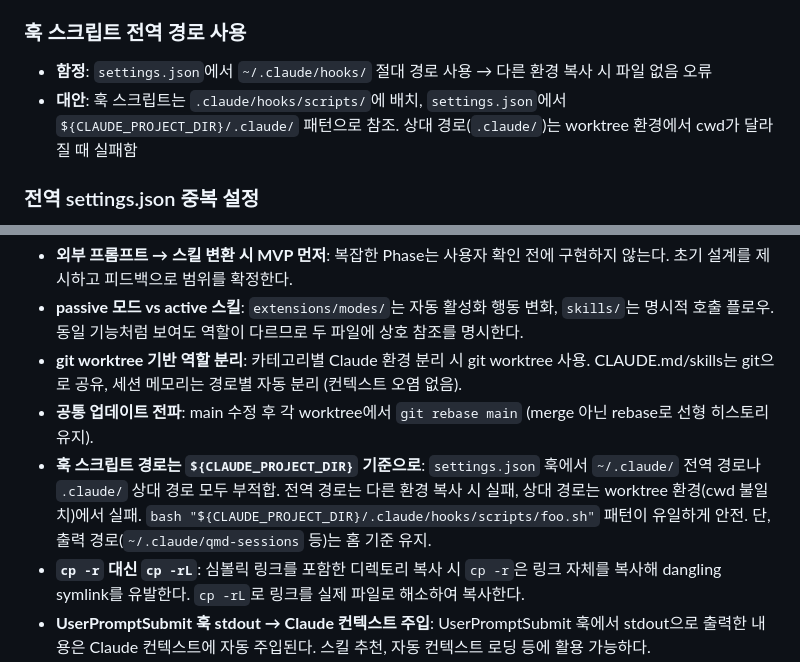
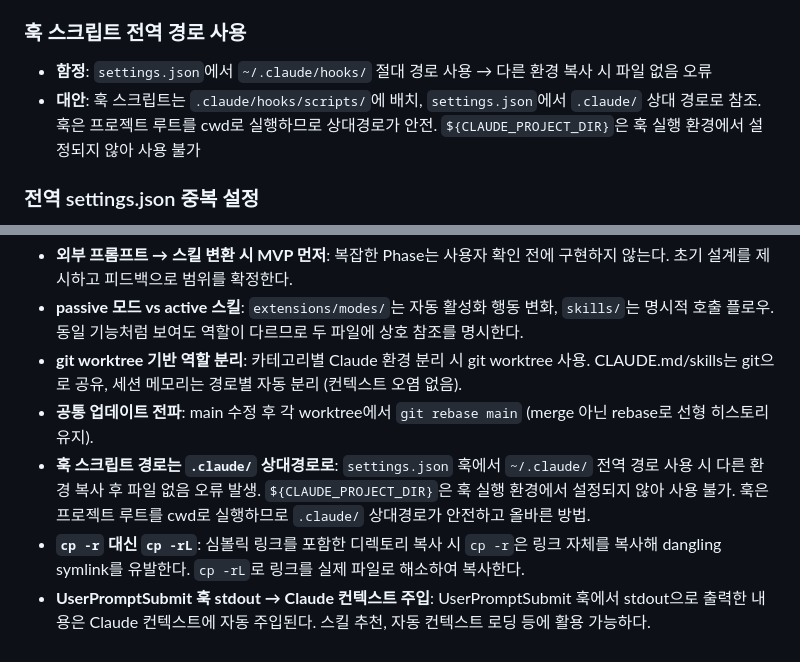
Before and after one commit to Phantomn/claude-project-config, a Markdown page: CLAUDE.md, 2 parts joined by grey strips. Drawn GitHub-style.

Commit message:
fix(docs): CLAUDE.md 훅 경로 정책 수정
${CLAUDE_PROJECT_DIR} 미설정 사실 반영.
올바른 정책: .claude/ 상대경로 사용.

Co-Authored-By: Claude Sonnet 4.6 <noreply@anthropic.com>

```diff
--- a/CLAUDE.md
+++ b/CLAUDE.md
@@ -128,7 +128,7 @@ jq empty .claude/*.json
 
 ### 훅 스크립트 전역 경로 사용
 - **함정**: `settings.json`에서 `~/.claude/hooks/` 절대 경로 사용 → 다른 환경 복사 시 파일 없음 오류
-- **대안**: 훅 스크립트는 `.claude/hooks/scripts/`에 배치, `settings.json`에서 `${CLAUDE_PROJECT_DIR}/.claude/` 패턴으로 참조. 상대 경로(`.claude/`)는 worktree 환경에서 cwd가 달라질 때 실패함
+- **대안**: 훅 스크립트는 `.claude/hooks/scripts/`에 배치, `settings.json`에서 `.claude/` 상대 경로로 참조. 훅은 프로젝트 루트를 cwd로 실행하므로 상대경로가 안전. `${CLAUDE_PROJECT_DIR}`은 훅 실행 환경에서 설정되지 않아 사용 불가
 
 ### 전역 settings.json 중복 설정
 - **함정**: `~/.claude/settings.json`에 훅/권한을 정의하면 프로젝트 settings.json과 중복 적용
@@ -139,7 +139,7 @@ jq empty .claude/*.json
 - **passive 모드 vs active 스킬**: `extensions/modes/`는 자동 활성화 행동 변화, `skills/`는 명시적 호출 플로우. 동일 기능처럼 보여도 역할이 다르므로 두 파일에 상호 참조를 명시한다.
 - **git worktree 기반 역할 분리**: 카테고리별 Claude 환경 분리 시 git worktree 사용. CLAUDE.md/skills는 git으로 공유, 세션 메모리는 경로별 자동 분리 (컨텍스트 오염 없음).
 - **공통 업데이트 전파**: main 수정 후 각 worktree에서 `git rebase main` (merge 아닌 rebase로 선형 히스토리 유지).
-- **훅 스크립트 경로는 `${CLAUDE_PROJECT_DIR}` 기준으로**: `settings.json` 훅에서 `~/.claude/` 전역 경로나 `.claude/` 상대 경로 모두 부적합. 전역 경로는 다른 환경 복사 시 실패, 상대 경로는 worktree 환경(cwd 불일치)에서 실패. `bash "${CLAUDE_PROJECT_DIR}/.claude/hooks/scripts/foo.sh"` 패턴이 유일하게 안전. 단, 출력 경로(`~/.claude/qmd-sessions` 등)는 홈 기준 유지.
+- **훅 스크립트 경로는 `.claude/` 상대경로로**: `settings.json` 훅에서 `~/.claude/` 전역 경로 사용 시 다른 환경 복사 후 파일 없음 오류 발생. `${CLAUDE_PROJECT_DIR}`은 훅 실행 환경에서 설정되지 않아 사용 불가. 훅은 프로젝트 루트를 cwd로 실행하므로 `.claude/` 상대경로가 안전하고 올바른 방법.
 - **`cp -r` 대신 `cp -rL`**: 심볼릭 링크를 포함한 디렉토리 복사 시 `cp -r`은 링크 자체를 복사해 dangling symlink를 유발한다. `cp -rL`로 링크를 실제 파일로 해소하여 복사한다.
 - **UserPromptSubmit 훅 stdout → Claude 컨텍스트 주입**: UserPromptSubmit 훅에서 stdout으로 출력한 내용은 Claude 컨텍스트에 자동 주입된다. 스킬 추천, 자동 컨텍스트 로딩 등에 활용 가능하다.
 
```
